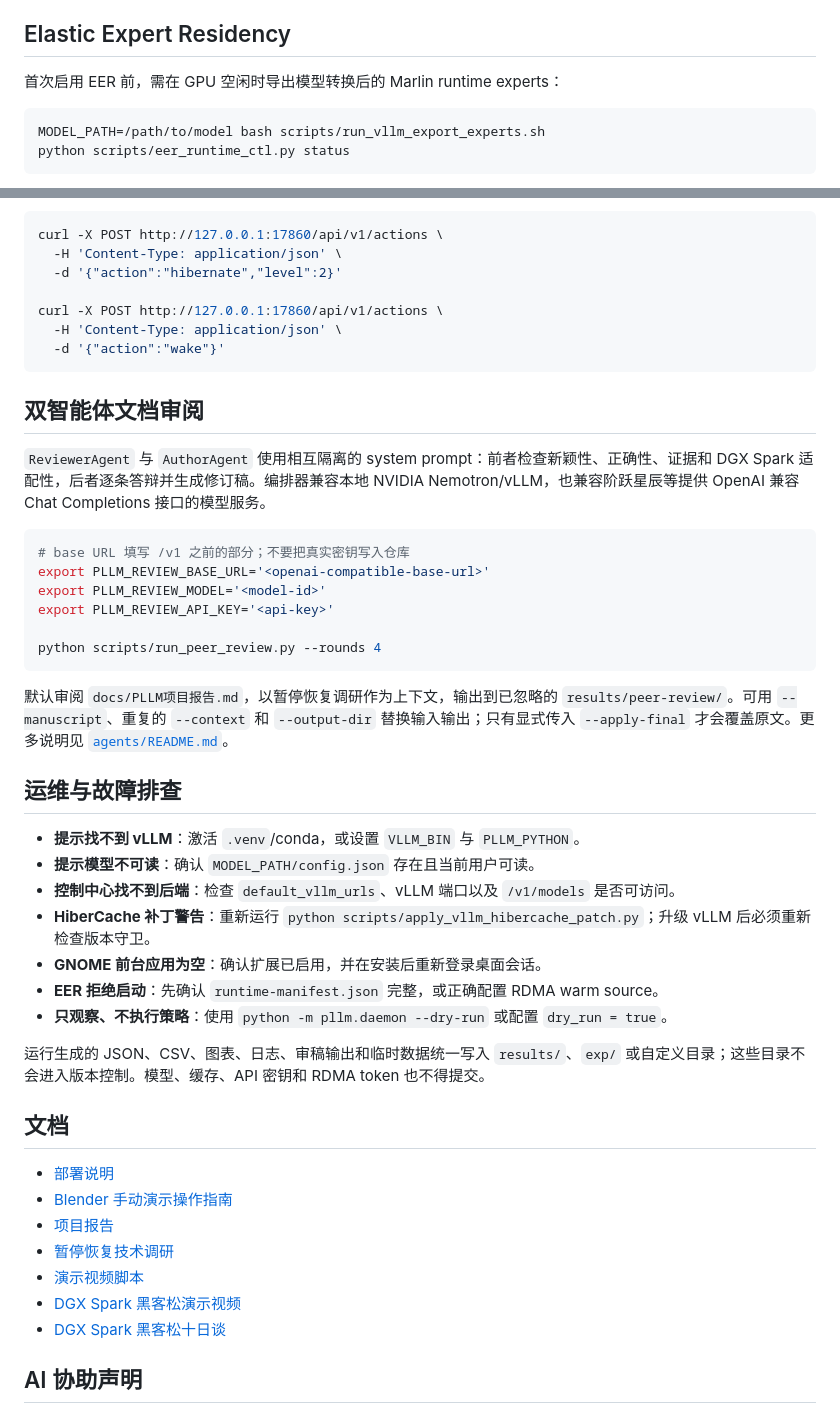
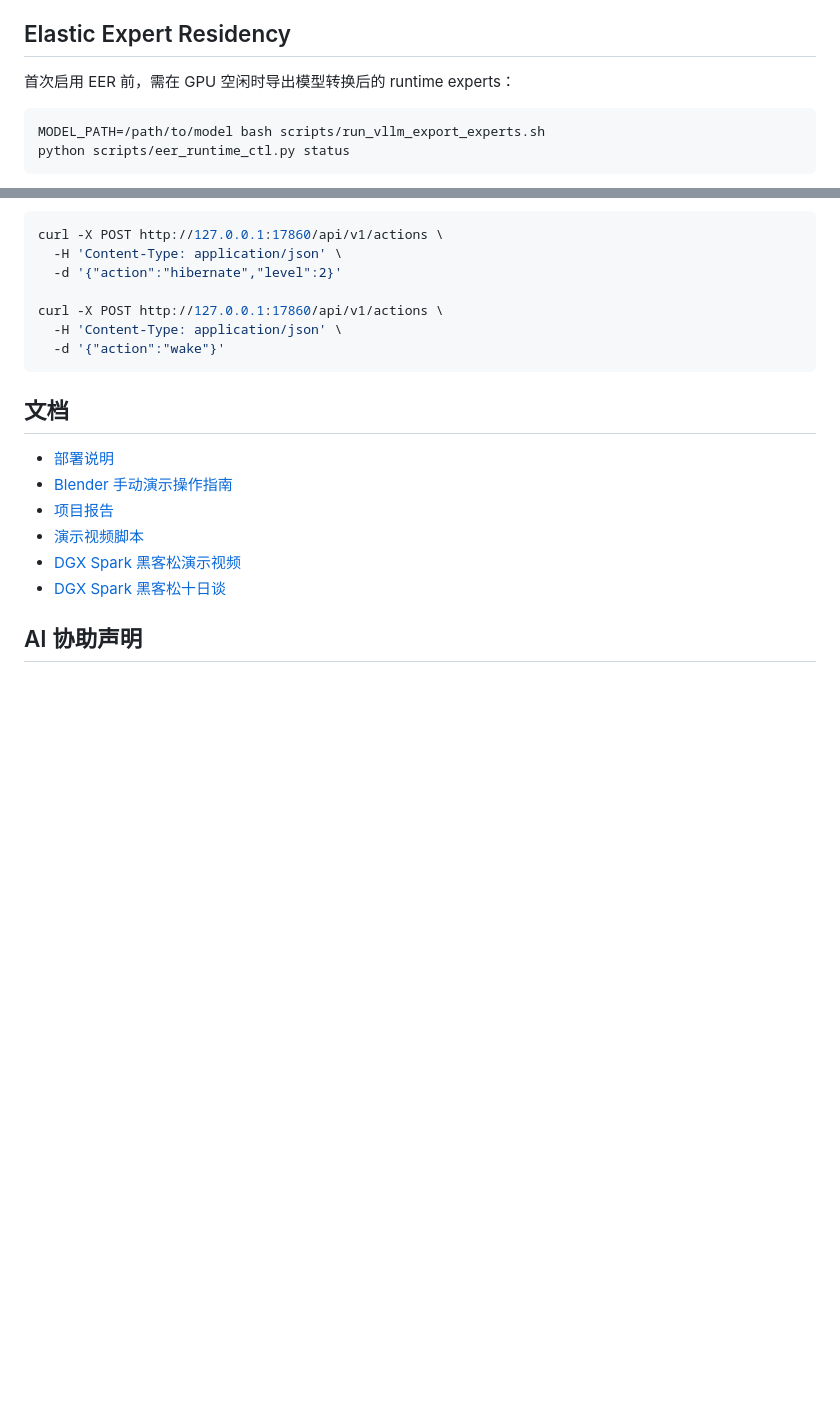
Before and after one commit to SJTU-DDST/PLLM, a Markdown page: README.md, 2 parts joined by grey strips. GitHub-like rendering; blank space fills up the shorter version.

````diff
--- a/README.md
+++ b/README.md
@@ -230,7 +228,7 @@ dry_run = false
 
 ## Elastic Expert Residency
 
-首次启用 EER 前，需在 GPU 空闲时导出模型转换后的 Marlin runtime experts：
+首次启用 EER 前，需在 GPU 空闲时导出模型转换后的 runtime experts：
 
 ```bash
 MODEL_PATH=/path/to/model bash scripts/run_vllm_export_experts.sh
@@ -329,39 +327,11 @@ curl -X POST http://127.0.0.1:17860/api/v1/actions \
   -d '{"action":"wake"}'
 ```
 
-## 双智能体文档审阅
-
-`ReviewerAgent` 与 `AuthorAgent` 使用相互隔离的 system prompt：前者检查新颖性、正确性、证据和 DGX Spark 适配性，后者逐条答辩并生成修订稿。编排器兼容本地 NVIDIA Nemotron/vLLM，也兼容阶跃星辰等提供 OpenAI 兼容 Chat Completions 接口的模型服务。
-
-```bash
-# base URL 填写 /v1 之前的部分；不要把真实密钥写入仓库
-export PLLM_REVIEW_BASE_URL='<openai-compatible-base-url>'
-export PLLM_REVIEW_MODEL='<model-id>'
-export PLLM_REVIEW_API_KEY='<api-key>'
-
-python scripts/run_peer_review.py --rounds 4
-```
-
-默认审阅 `docs/PLLM项目报告.md`，以暂停恢复调研作为上下文，输出到已忽略的 `results/peer-review/`。可用 `--manuscript`、重复的 `--context` 和 `--output-dir` 替换输入输出；只有显式传入 `--apply-final` 才会覆盖原文。更多说明见 [`agents/README.md`](agents/README.md)。
-
-## 运维与故障排查
-
-- **提示找不到 vLLM**：激活 `.venv`/conda，或设置 `VLLM_BIN` 与 `PLLM_PYTHON`。
-- **提示模型不可读**：确认 `MODEL_PATH/config.json` 存在且当前用户可读。
-- **控制中心找不到后端**：检查 `default_vllm_urls`、vLLM 端口以及 `/v1/models` 是否可访问。
-- **HiberCache 补丁警告**：重新运行 `python scripts/apply_vllm_hibercache_patch.py`；升级 vLLM 后必须重新检查版本守卫。
-- **GNOME 前台应用为空**：确认扩展已启用，并在安装后重新登录桌面会话。
-- **EER 拒绝启动**：先确认 `runtime-manifest.json` 完整，或正确配置 RDMA warm source。
-- **只观察、不执行策略**：使用 `python -m pllm.daemon --dry-run` 或配置 `dry_run = true`。
-
-运行生成的 JSON、CSV、图表、日志、审稿输出和临时数据统一写入 `results/`、`exp/` 或自定义目录；这些目录不会进入版本控制。模型、缓存、API 密钥和 RDMA token 也不得提交。
-
 ## 文档
 
 - [部署说明](docs/部署说明.md)
 - [Blender 手动演示操作指南](docs/Blender手动演示操作指南.md)
 - [项目报告](docs/PLLM项目报告.md)
-- [暂停恢复技术调研](docs/主流推理框架暂停恢复调研.md)
 - [演示视频脚本](docs/演示视频脚本.md)
 - [DGX Spark 黑客松演示视频](https://alumnisjtuedu-my.sharepoint.com/:v:/g/personal/cong258258_alumni_sjtu_edu_cn/IQDBQ9qmB_bZRankcW0429SGAX88492VVueX_xCZ5JguZv4?e=2ageR8)
 - [DGX Spark 黑客松十日谈](https://alumnisjtuedu-my.sharepoint.com/:w:/g/personal/cong258258_alumni_sjtu_edu_cn/IQAKso6t_M5MRIciYNYE9xo8ATOk_BnoRPakXdcfrgs4Vi4?e=shrDkp)
````
Also changed, not shown: other parts of README.md (+15 -17 lines), agents/README.md (deleted, +0 -32 lines), agents/author.system.md (deleted, +0 -28 lines), agents/reviewer.system.md (deleted, +0 -28 lines), docs/research/近一年相关工作矩阵.md (deleted, +0 -168 lines), docs/演示视频脚本.md (deleted, +0 -49 lines), docs/assets/pllm-资源弹性卸载步骤.png (added), 1 other file.
